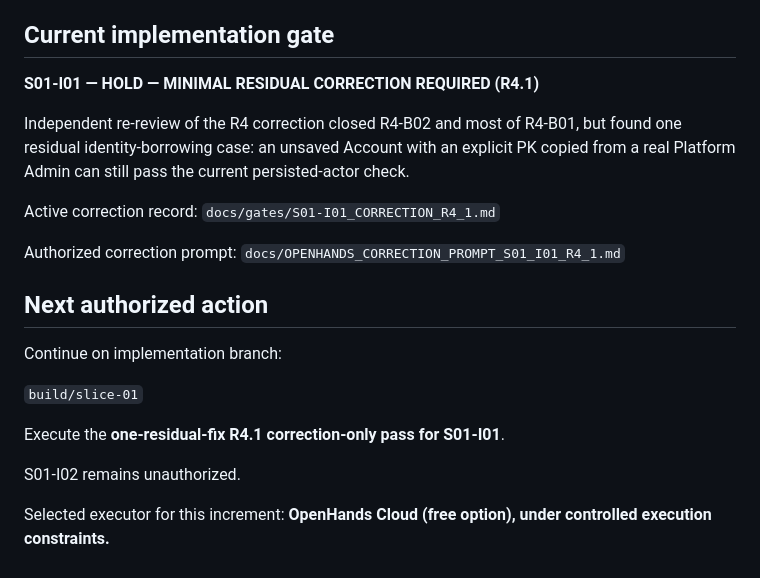
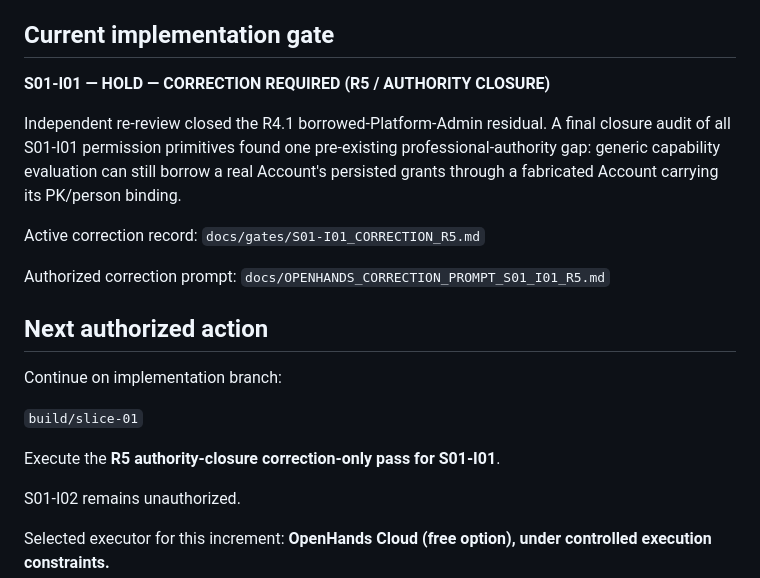
Before and after one commit to scientifica007/National_Inspection_Platform, a Markdown page: docs/PROJECT_STATE.md, the part around the change. Drawn GitHub-style.

Commit message:
docs: set S01-I01 state to R5 authority closure

```diff
--- a/docs/PROJECT_STATE.md
+++ b/docs/PROJECT_STATE.md
@@ -37,15 +37,15 @@ It does not authorize broad implementation of the complete national platform.
 
 ## Current implementation gate
 
-**S01-I01 — HOLD — MINIMAL RESIDUAL CORRECTION REQUIRED (R4.1)**
+**S01-I01 — HOLD — CORRECTION REQUIRED (R5 / AUTHORITY CLOSURE)**
 
-Independent re-review of the R4 correction closed R4-B02 and most of R4-B01, but found one residual identity-borrowing case: an unsaved Account with an explicit PK copied from a real Platform Admin can still pass the current persisted-actor check.
+Independent re-review closed the R4.1 borrowed-Platform-Admin residual. A final closure audit of all S01-I01 permission primitives found one pre-existing professional-authority gap: generic capability evaluation can still borrow a real Account's persisted grants through a fabricated Account carrying its PK/person binding.
 
 Active correction record:
-`docs/gates/S01-I01_CORRECTION_R4_1.md`
+`docs/gates/S01-I01_CORRECTION_R5.md`
 
 Authorized correction prompt:
-`docs/OPENHANDS_CORRECTION_PROMPT_S01_I01_R4_1.md`
+`docs/OPENHANDS_CORRECTION_PROMPT_S01_I01_R5.md`
 
 ## Next authorized action
 
@@ -53,7 +53,7 @@ Continue on implementation branch:
 
 `build/slice-01`
 
-Execute the **one-residual-fix R4.1 correction-only pass for S01-I01**.
+Execute the **R5 authority-closure correction-only pass for S01-I01**.
 
 S01-I02 remains unauthorized.
 
```
